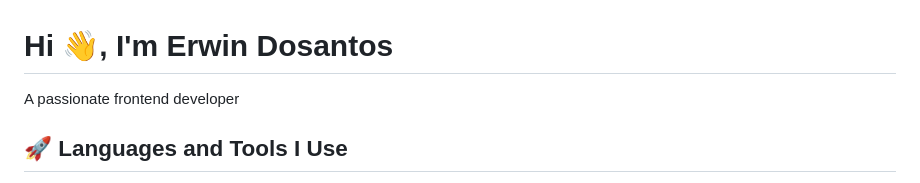
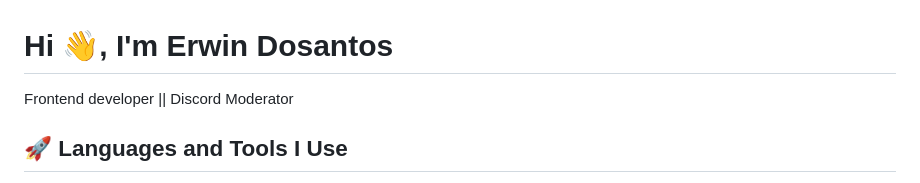
Before and after one commit to erwindosantoss/erwindosantoss, a Markdown page: README.md, the part around the change. GitHub-like rendering.

```diff
--- a/README.md
+++ b/README.md
@@ -1,5 +1,5 @@
 <h1>Hi 👋, I'm Erwin Dosantos</h1>
-<p>A passionate frontend developer</p>
+<p>Frontend developer || Discord Moderator </p>
 <h2>🚀 Languages and Tools I Use</h2>
 <p><a target="_blank" href="https://raw.githubusercontent.com/devicons/devicon/master/icons/html5/html5-original-wordmark.svg" style="display: inline-block;"><img src="https://raw.githubusercontent.com/devicons/devicon/master/icons/html5/html5-original-wordmark.svg" alt="html5" width="42" height="42" /></a>
 <a target="_blank" href="https://raw.githubusercontent.com/devicons/devicon/master/icons/css3/css3-original-wordmark.svg" style="display: inline-block;"><img src="https://raw.githubusercontent.com/devicons/devicon/master/icons/css3/css3-original-wordmark.svg" alt="css3" width="42" height="42" /></a>
```
